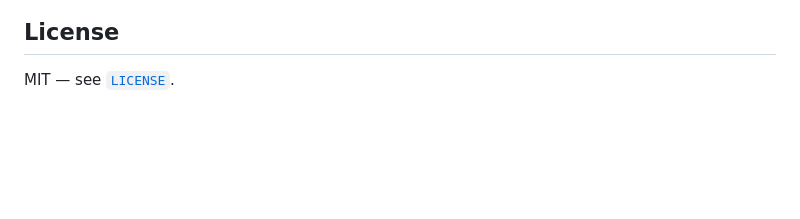
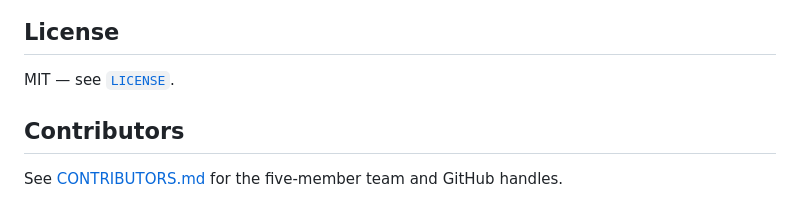
Before and after one commit to leesirleesirlee-star/Binary_Repair, a Markdown page: README.md, the part around the change. GitHub-like rendering; blank space fills up the shorter version.

Commit message:
docs: link contributors

```diff
--- a/README.md
+++ b/README.md
@@ -144,3 +144,7 @@ citing this repository. In short:
 ## License
 
 MIT — see [`LICENSE`](LICENSE).
+
+## Contributors
+
+See [CONTRIBUTORS.md](CONTRIBUTORS.md) for the five-member team and GitHub handles.
```
